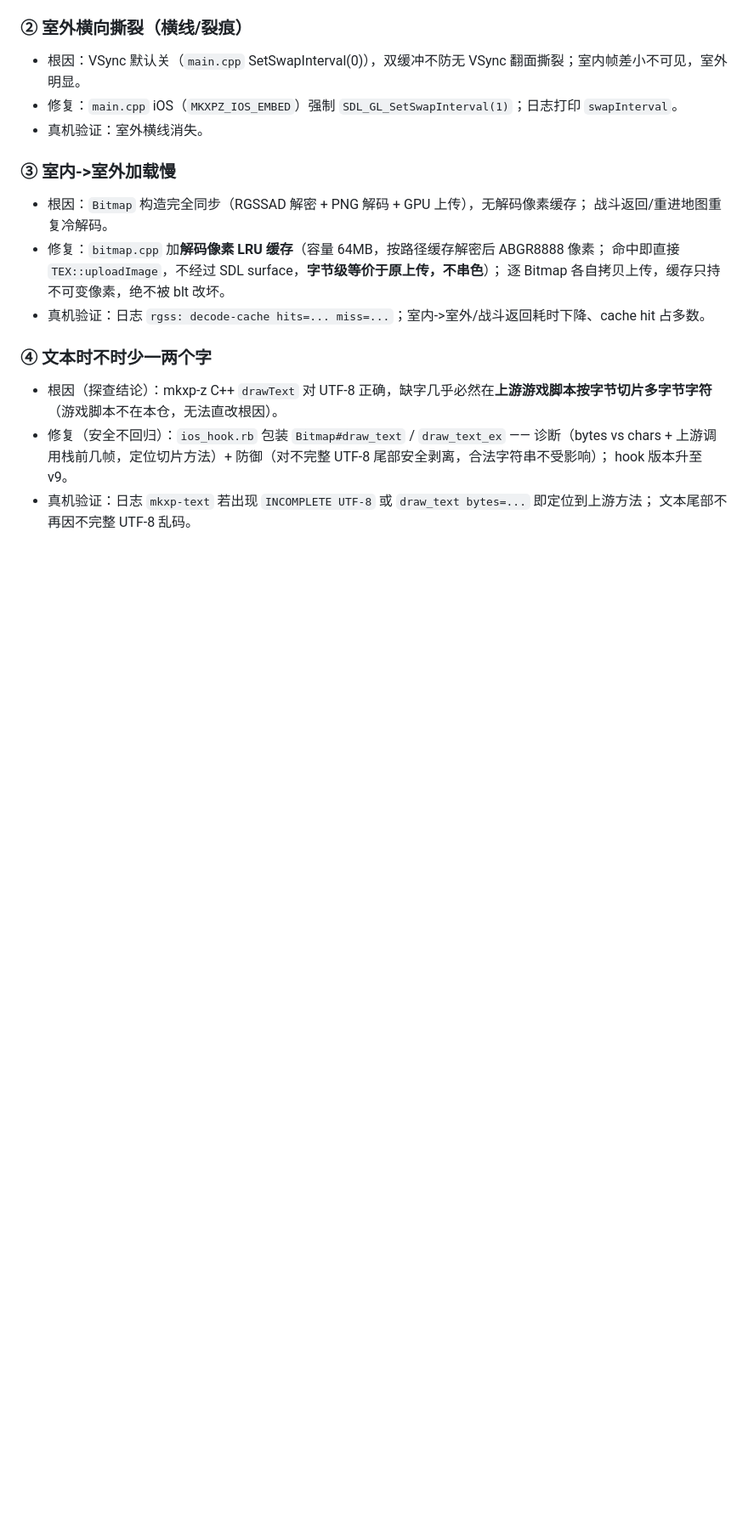
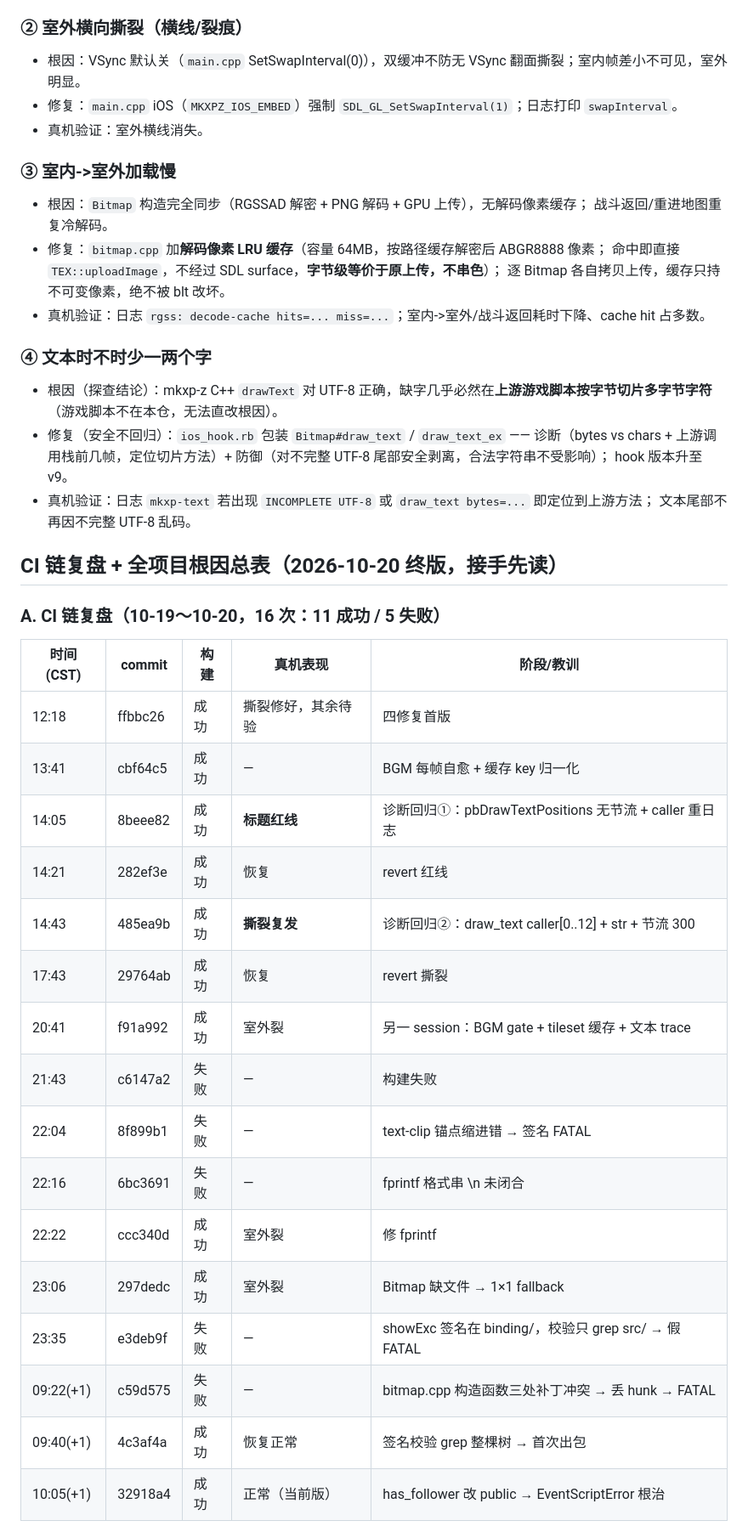
Before and after one commit to vikangliang/rpgxp-ios, a Markdown page: HANDOFF.md, the part around one of its changes. Shown at 85% size. GitHub-like rendering; blank space fills up the shorter version.

```diff
--- a/HANDOFF.md
+++ b/HANDOFF.md
@@ -404,3 +404,27 @@ M3 真机调通进行中（zlib/GL/UIKit/黑屏无声/JPEG/GC 已连环修，最
   hook 版本升至 v9。
 - 真机验证：日志 `mkxp-text` 若出现 `INCOMPLETE UTF-8` 或 `draw_text bytes=...` 即定位到上游方法；
   文本尾部不再因不完整 UTF-8 乱码。
+
+## CI 链复盘 + 全项目根因总表（2026-10-20 终版，接手先读）
+
+### A. CI 链复盘（10-19～10-20，16 次：11 成功 / 5 失败）
+
+| 时间(CST) | commit | 构建 | 真机表现 | 阶段/教训 |
+|---|---|---|---|---|
+| 12:18 | ffbbc26 | 成功 | 撕裂修好，其余待验 | 四修复首版 |
+| 13:41 | cbf64c5 | 成功 | — | BGM 每帧自愈 + 缓存 key 归一化 |
+| 14:05 | 8beee82 | 成功 | **标题红线** | 诊断回归①：pbDrawTextPositions 无节流 + caller 重日志 |
+| 14:21 | 282ef3e | 成功 | 恢复 | revert 红线 |
+| 14:43 | 485ea9b | 成功 | **撕裂复发** | 诊断回归②：draw_text caller[0..12] + str + 节流 300 |
+| 17:43 | 29764ab | 成功 | 恢复 | revert 撕裂 |
+| 20:41 | f91a992 | 成功 | 室外裂 | 另一 session：BGM gate + tileset 缓存 + 文本 trace |
+| 21:43 | c6147a2 | 失败 | — | 构建失败 |
+| 22:04 | 8f899b1 | 失败 | — | text-clip 锚点缩进错 → 签名 FATAL |
+| 22:16 | 6bc3691 | 失败 | — | fprintf 格式串 \n 未闭合 |
+| 22:22 | ccc340d | 成功 | 室外裂 | 修 fprintf |
+| 23:06 | 297dedc | 成功 | 室外裂 | Bitmap 缺文件 → 1×1 fallback |
+| 23:35 | e3deb9f | 失败 | — | showExc 签名在 binding/，校验只 grep src/ → 假 FATAL |
+| 09:22(+1) | c59d575 | 失败 | — | bitmap.cpp 构造函数三处补丁冲突 → 丢 hunk → FATAL |
+| 09:40(+1) | 4c3af4a | 成功 | 恢复正常 | 签名校验 grep 整棵树 → 首次出包 |
+| 10:05(+1) | 32918a4 | 成功 | 正常（当前版） | has_follower 改 public → EventScriptError 根治 |
+
```
Also changed, not shown: other parts of HANDOFF.md (+44 -0 lines).
